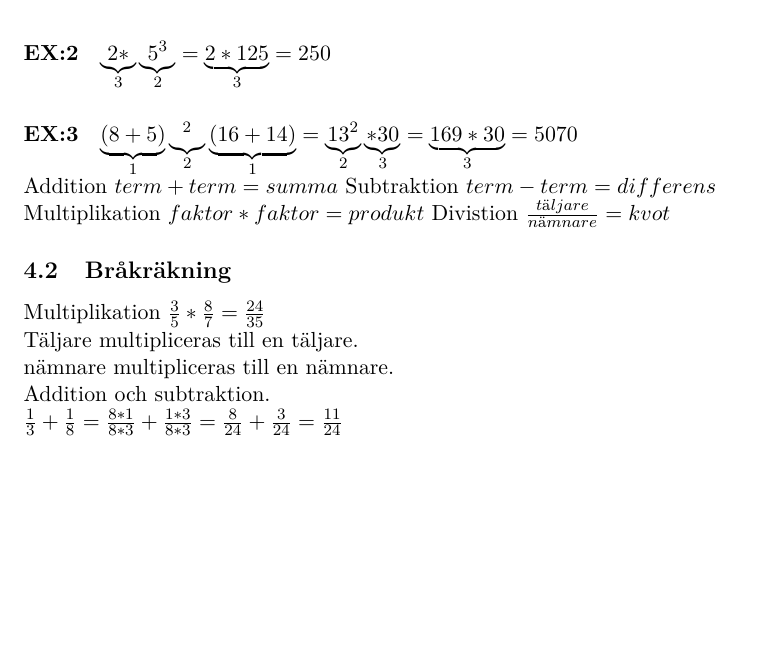
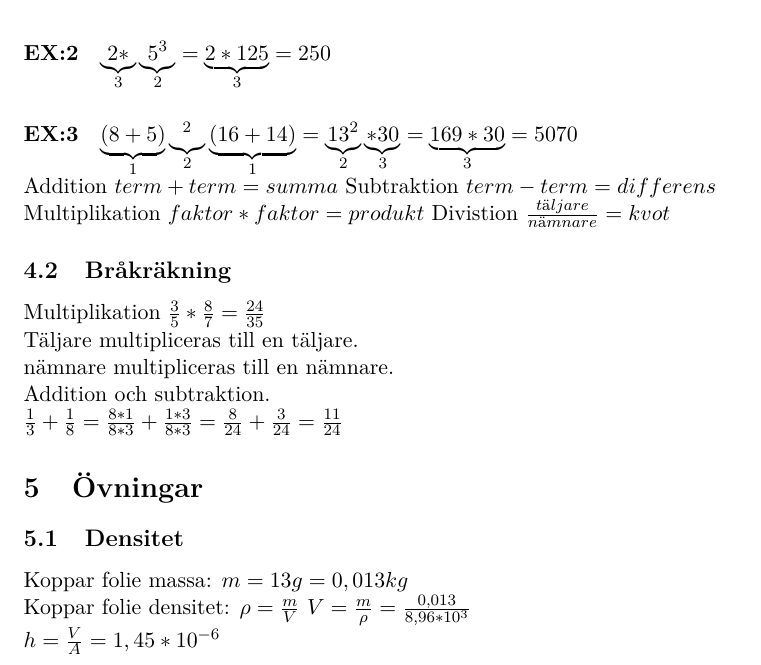
Before and after one commit to misuto/Math, a LaTeX document (Matte.tex): part of page 5 of 5, cut so that both start at the same text, the shorter picture padded with empty space. Compiled offline with pdfLaTeX.

Commit message:
Added Section Övningar and subsection Densitet

```diff
--- a/Matte.tex
+++ b/Matte.tex
@@ -122,7 +122,11 @@ Täljare multipliceras till en täljare.\newline
 nämnare multipliceras till en nämnare.\newline
 Addition och subtraktion.\newline
 $ \frac{1}{3}+\frac{1}{8}=\frac{8*1}{8*3}+\frac{1*3}{8*3}=\frac{8}{24}+\frac{3}{24}=\frac{11}{24} $
-
+\section{Övningar}
+\subsection{Densitet}
+Koppar folie massa: $m=13g=0,013kg $\newline
+Koppar folie densitet: $ \rho=\frac{m}{V} $ $ V=\frac{m}{\rho} = \frac{0,013}{8,96*10^3} $\newline
+$ h=\frac{V}{A}=1,45*10^{-6} $
 
 
 \end{flushleft}
```
Also changed, not shown: Matte.pdf.
